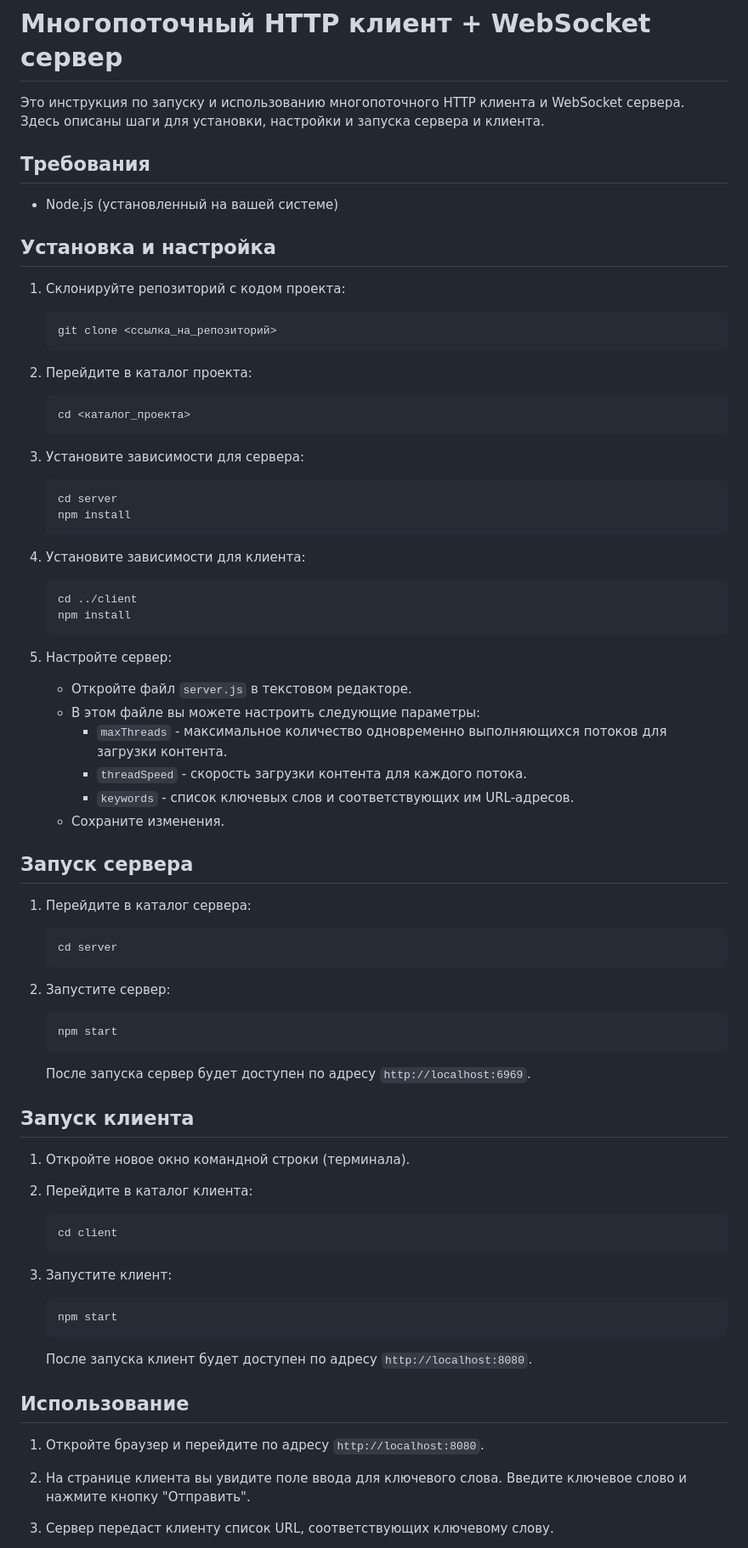
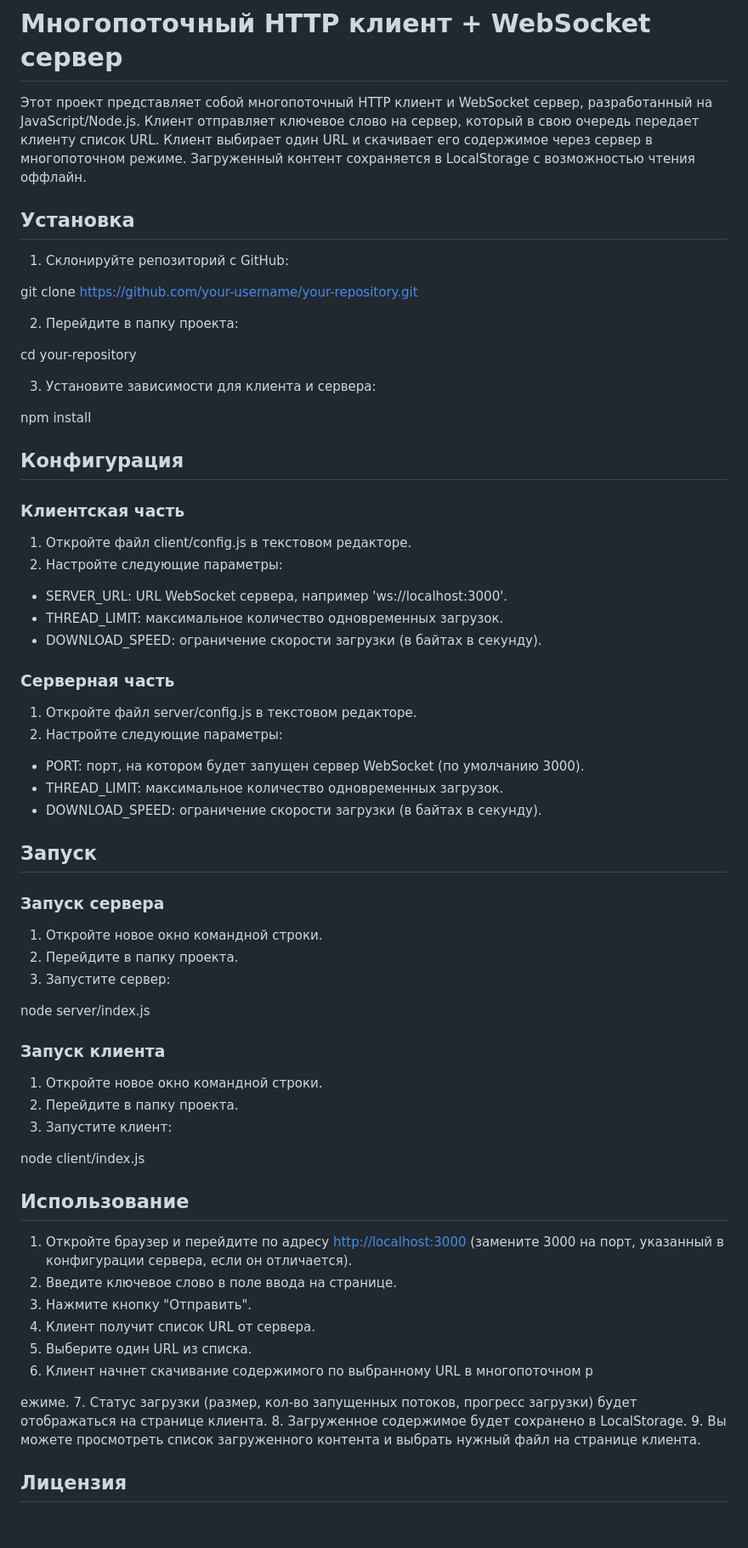
Before and after one commit to mashnoff/rep, a Markdown page: README.md, the part around one of its changes. Shown at 85% size. Rendered like a GitHub page; blank space fills up the shorter version.

````diff
--- a/README.md
+++ b/README.md
@@ -1,87 +1,72 @@
 # Многопоточный HTTP клиент + WebSocket сервер
 
-Это инструкция по запуску и использованию многопоточного HTTP клиента и WebSocket сервера. Здесь описаны шаги для установки, настройки и запуска сервера и клиента.
+Этот проект представляет собой многопоточный HTTP клиент и WebSocket сервер, разработанный на JavaScript/Node.js. Клиент отправляет ключевое слово на сервер, который в свою очередь передает клиенту список URL. Клиент выбирает один URL и скачивает его содержимое через сервер в многопоточном режиме. Загруженный контент сохраняется в LocalStorage с возможностью чтения оффлайн.
 
-## Требования
+## Установка
 
-- Node.js (установленный на вашей системе)
+1. Склонируйте репозиторий с GitHub:
 
-## Установка и настройка
+git clone https://github.com/your-username/your-repository.git
 
-1. Склонируйте репозиторий с кодом проекта:
+2. Перейдите в папку проекта:
 
-   ```
-   git clone <ссылка_на_репозиторий>
-   ```
+cd your-repository
 
-2. Перейдите в каталог проекта:
+3. Установите зависимости для клиента и сервера:
 
-   ```
-   cd <каталог_проекта>
-   ```
+npm install
 
-3. Установите зависимости для сервера:
+## Конфигурация
 
-   ```
-   cd server
-   npm install
-   ```
+### Клиентская часть
 
-4. Установите зависимости для клиента:
+1. Откройте файл client/config.js в текстовом редакторе.
+2. Настройте следующие параметры:
 
-   ```
-   cd ../client
-   npm install
-   ```
+- SERVER_URL: URL WebSocket сервера, например 'ws://localhost:3000'.
+- THREAD_LIMIT: максимальное количество одновременных загрузок.
+- DOWNLOAD_SPEED: ограничение скорости загрузки (в байтах в секунду).
 
-5. Настройте сервер:
+### Серверная часть
 
-   - Откройте файл `server.js` в текстовом редакторе.
-   - В этом файле вы можете настроить следующие параметры:
-     - `maxThreads` - максимальное количество одновременно выполняющихся потоков для загрузки контента.
-     - `threadSpeed` - скорость загрузки контента для каждого потока.
-     - `keywords` - список ключевых слов и соответствующих им URL-адресов.
-   - Сохраните изменения.
+1. Откройте файл server/config.js в текстовом редакторе.
+2. Настройте следующие параметры:
 
-## Запуск сервера
+- PORT: порт, на котором будет запущен сервер WebSocket (по умолчанию 3000).
+- THREAD_LIMIT: максимальное количество одновременных загрузок.
+- DOWNLOAD_SPEED: ограничение скорости загрузки (в байтах в секунду).
 
-1. Перейдите в каталог сервера:
+## Запуск
 
-   ```
-   cd server
-   ```
+### Запуск сервера
 
-2. Запустите сервер:
+1. Откройте новое окно командной строки.
+2. Перейдите в папку проекта.
+3. Запустите сервер:
 
-   ```
-   npm start
-   ```
+node server/index.js
 
-   После запуска сервер будет доступен по адресу `http://localhost:6969`.
+### Запуск клиента
 
-## Запуск клиента
-
-1. Откройте новое окно командной строки (терминала).
-
-2. Перейдите в каталог клиента:
-
-   ```
-   cd client
-   ```
-
+1. Откройте новое окно командной строки.
+2. Перейдите в папку проекта.
 3. Запустите клиент:
 
-   ```
-   npm start
-   ```
-
-   После запуска клиент будет доступен по адресу `http://localhost:8080`.
+node client/index.js
 
 ## Использование
 
-1. Откройте браузер и перейдите по адресу `http://localhost:8080`.
+1. Откройте браузер и перейдите по адресу [http://localhost:3000](http://localhost:3000) (замените 3000 на порт, указанный в конфигурации сервера, если он отличается).
+2. Введите ключевое слово в поле ввода на странице.
+3. Нажмите кнопку "Отправить".
+4. Клиент получит список URL от сервера.
+5. Выберите один URL из списка.
+6. Клиент начнет скачивание содержимого по выбранному URL в многопоточном р
 
-2. На странице клиента вы увидите поле ввода для ключевого слова. Введите ключевое слово и нажмите кнопку "Отправить".
+ежиме.
+7. Статус загрузки (размер, кол-во запущенных потоков, прогресс загрузки) будет отображаться на странице клиента.
+8. Загруженное содержимое будет сохранено в LocalStorage.
+9. Вы можете просмотреть список загруженного контента и выбрать нужный файл на странице клиента.
 
-3. Сервер передаст клиенту список URL, соответствующих ключевому слову.
+## Лицензия
 
````
Also changed, not shown: other parts of README.md (+1 -17 lines).
